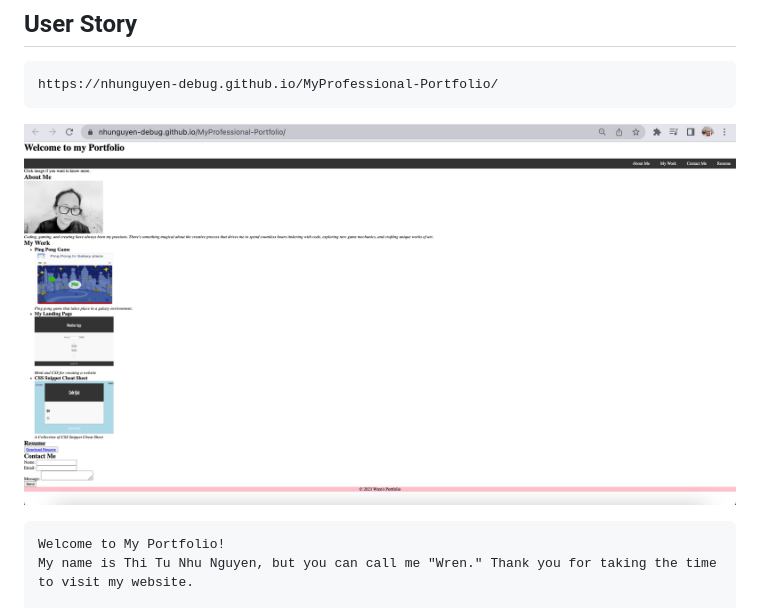
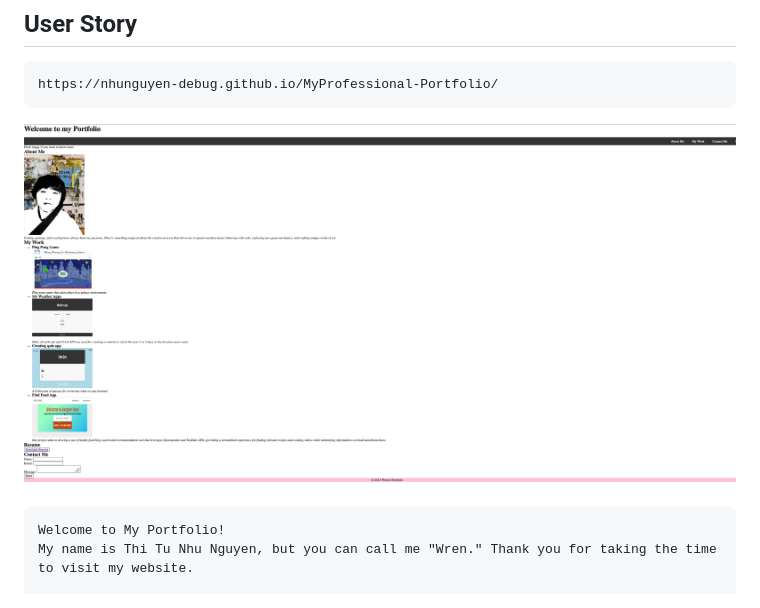
Before and after one commit to jofiel-nguyen/MyProfessionalPortfolioHTML, a Markdown page: README.md, the part around the change. Drawn GitHub-style; pictures changed too: assets/images/deploy.png (added), assets/images/deployedimage.png (deleted).

Commit message:
change deploy pic

````diff
--- a/README.md
+++ b/README.md
@@ -4,7 +4,7 @@
 ```This is my deployed link:
 https://nhunguyen-debug.github.io/MyProfessional-Portfolio/
 ```
-![My information about my name, experience and every thing](./assets/images/deployedimage.png)
+![My information about my name, experience and every thing](./assets/images/deploy.png)
 
 
 ```
````
